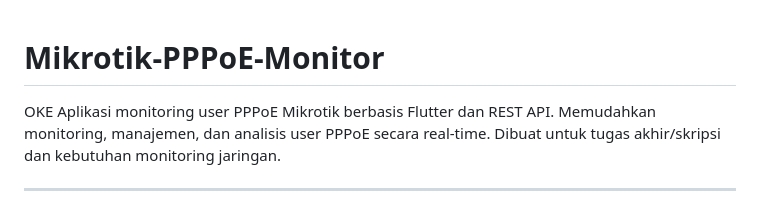
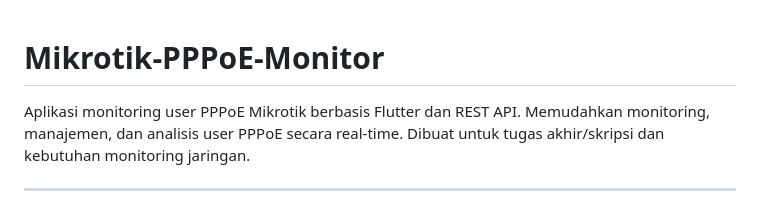
Before and after one commit to hasanmahfudh11211/Monitoring-PPPoE-Mikrotik-Flutter, a Markdown page: README.md, the part around the change. Rendered like a GitHub page.

```diff
--- a/README.md
+++ b/README.md
@@ -1,6 +1,5 @@
 # Mikrotik-PPPoE-Monitor
 
-OKE
 Aplikasi monitoring user PPPoE Mikrotik berbasis Flutter dan REST API. Memudahkan monitoring, manajemen, dan analisis user PPPoE secara real-time. Dibuat untuk tugas akhir/skripsi dan kebutuhan monitoring jaringan.
 
 ---
```
